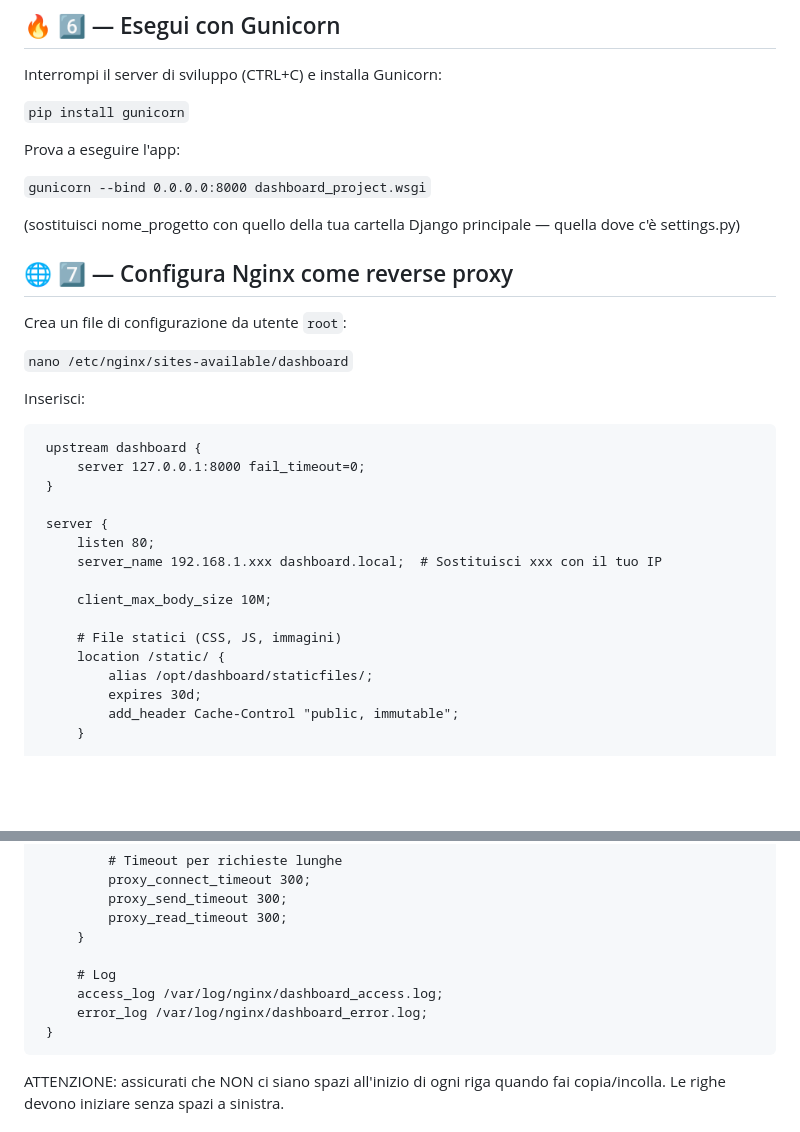
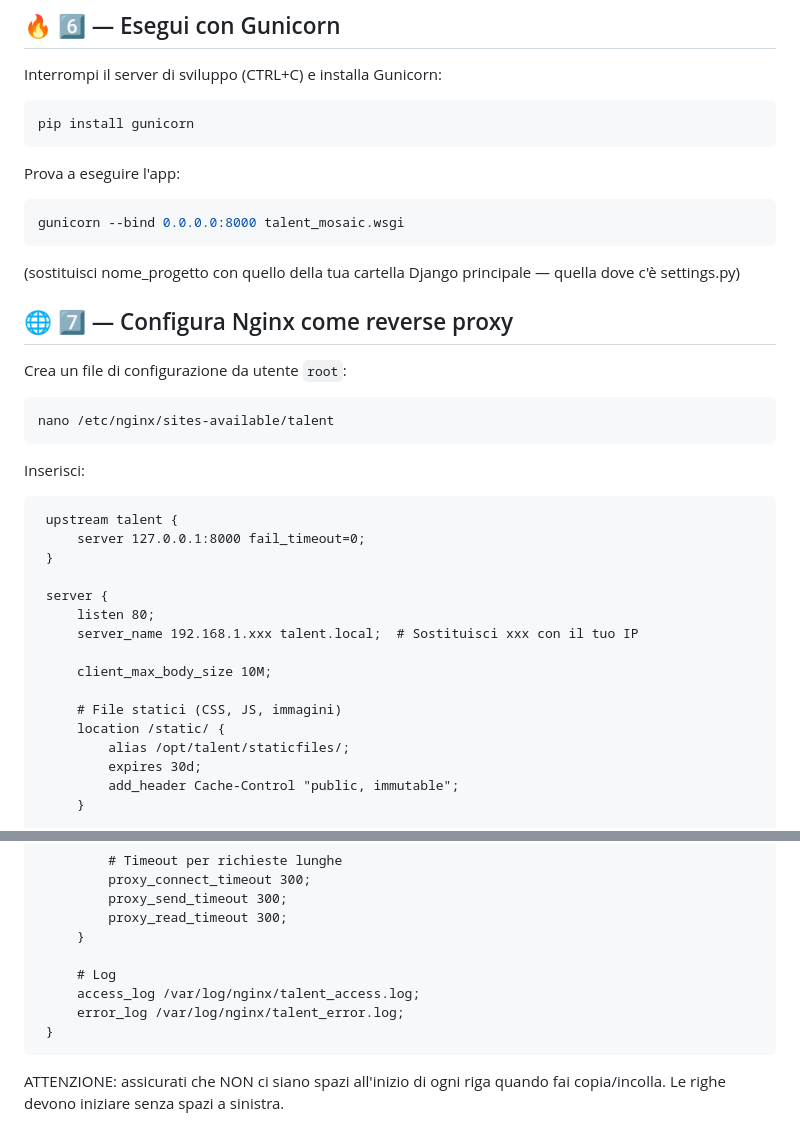
Before and after one commit to turiliffiu/talent-mosaic-django, a Markdown page: README.md, 2 parts joined by grey strips. Drawn GitHub-style; blank space fills up the shorter version.

````diff
--- a/README.md
+++ b/README.md
@@ -221,13 +221,15 @@ ATTENZIONE: per continuare con il server in deploy devi impostare `DEBUG=False`
 
 Interrompi il server di sviluppo (CTRL+C) e installa Gunicorn:
 
-`pip install gunicorn`
-
+```bash
+pip install gunicorn
+```
 
 Prova a eseguire l'app:
 
-`gunicorn --bind 0.0.0.0:8000 dashboard_project.wsgi`
-
+```bash
+gunicorn --bind 0.0.0.0:8000 talent_mosaic.wsgi
+```
 
 (sostituisci nome_progetto con quello della tua cartella Django principale — quella dove c'è settings.py)
 
@@ -235,23 +237,25 @@ Prova a eseguire l'app:
 
 Crea un file di configurazione da utente `root`:
 
-`nano /etc/nginx/sites-available/dashboard`
+```bash
+nano /etc/nginx/sites-available/talent
+```
 
 Inserisci:
 
-     upstream dashboard {
+     upstream talent {
          server 127.0.0.1:8000 fail_timeout=0;
      }
 
      server {
          listen 80;
-         server_name 192.168.1.xxx dashboard.local;  # Sostituisci xxx con il tuo IP
+         server_name 192.168.1.xxx talent.local;  # Sostituisci xxx con il tuo IP
 
          client_max_body_size 10M;
 
          # File statici (CSS, JS, immagini)
          location /static/ {
-             alias /opt/dashboard/staticfiles/;
+             alias /opt/talent/staticfiles/;
              expires 30d;
              add_header Cache-Control "public, immutable";
          }
@@ -271,8 +275,8 @@ Inserisci:
          }
 
          # Log
-         access_log /var/log/nginx/dashboard_access.log;
-         error_log /var/log/nginx/dashboard_error.log;
+         access_log /var/log/nginx/talent_access.log;
+         error_log /var/log/nginx/talent_error.log;
      }
 
 ATTENZIONE: assicurati che NON ci siano spazi all'inizio di ogni riga quando fai copia/incolla. Le righe devono iniziare senza spazi a sinistra.
````
